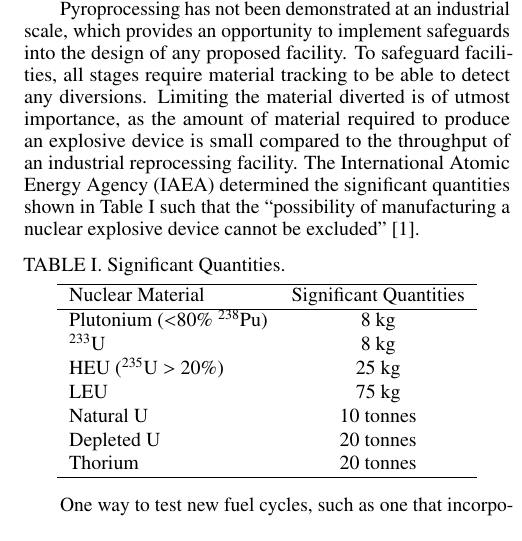
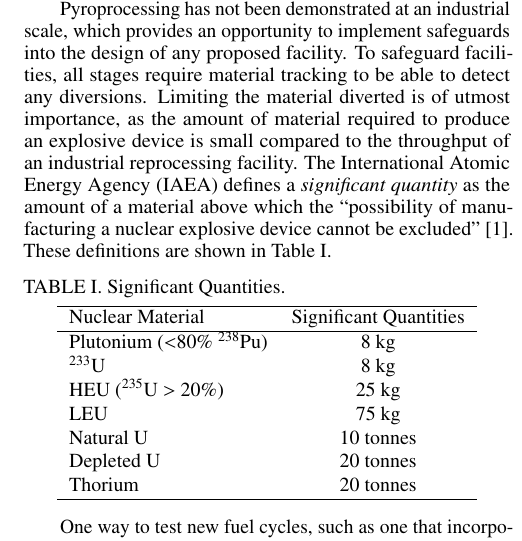
Before and after one commit to arfc/2025-macmillan-ans, a LaTeX document (abstract.tex): part of one column of page 1 of 2, cut so that both start at the same text. Compiled offline with pdfLaTeX.

Commit message:
slight grammar

```diff
--- a/abstract.tex
+++ b/abstract.tex
@@ -28,7 +28,7 @@ $^{*}$rhysrm2@illinois.edu
 \section{Introduction}
 The United States has exclusively operated a once-through civilian fuel cycle, and our many reactors have generated an inventory of used fuel. Closing the fuel cycle through reprocessing would reduce the volume of high-level waste, and recover valuable fissionable isotopes. To deal with proliferation concerns from reprocessing, researchers at Argonne National Laboratory developed pyroprocessing, a reprocessing method that electrochemically separates used fuel without producing a plutonium material stream. Material can be diverted at several steps in this process, thus it is important to determine which diversions pathways present significant risk.
 
-Pyroprocessing has not been demonstrated at an industrial scale, which provides an opportunity to implement safeguards into the design of any proposed facility. To safeguard facilities, all stages require material tracking to be able to detect any diversions. Limiting the material diverted is of utmost importance, as the amount of material required to produce an explosive device is small compared to the throughput of an industrial reprocessing facility. The International Atomic Energy Agency (IAEA) determined the significant quantities shown in Table \ref{tab:sig_quant} such that the “possibility of manufacturing a nuclear explosive device cannot be excluded” \cite{schanfein_iaea_2021}.
+Pyroprocessing has not been demonstrated at an industrial scale, which provides an opportunity to implement safeguards into the design of any proposed facility. To safeguard facilities, all stages require material tracking to be able to detect any diversions. Limiting the material diverted is of utmost importance, as the amount of material required to produce an explosive device is small compared to the throughput of an industrial reprocessing facility. The International Atomic Energy Agency (IAEA) defines a \emph{significant quantity} as the amount of a material above which the “possibility of manufacturing a nuclear explosive device cannot be excluded” \cite{schanfein_iaea_2021}. These definitions are shown in Table \ref{tab:sig_quant}.
 
 \begin{table}[H]
   \centering
```
Also changed, not shown: abstract.pdf.
